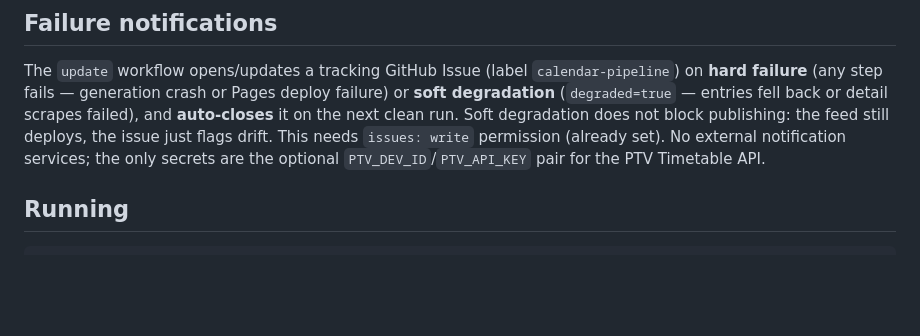
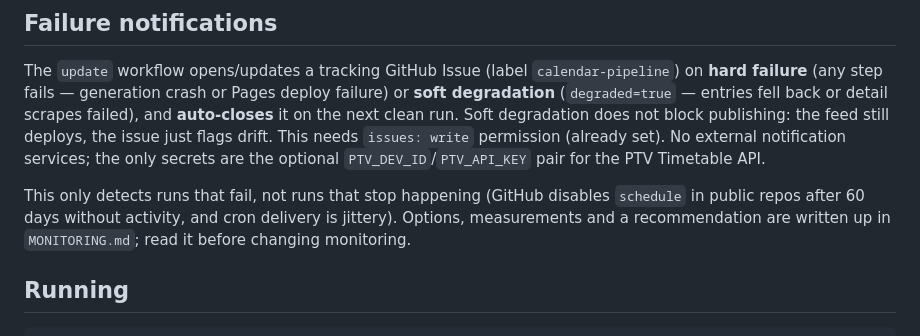
Before and after one commit to greggkp/no-trains, a Markdown page: CLAUDE.md, the part around the change. Drawn GitHub-style; blank space fills up the shorter version.

````diff
--- a/CLAUDE.md
+++ b/CLAUDE.md
@@ -66,6 +66,11 @@ just flags drift. This needs `issues: write` permission (already set). No
 external notification services; the only secrets are the optional
 `PTV_DEV_ID`/`PTV_API_KEY` pair for the PTV Timetable API.
 
+This only detects runs that fail, not runs that stop happening (GitHub
+disables `schedule` in public repos after 60 days without activity, and cron
+delivery is jittery). Options, measurements and a recommendation are written
+up in `MONITORING.md`; read it before changing monitoring.
+
 ## Running
 
 ```bash
````
Also changed, not shown: MONITORING.md (added, +176 -0 lines).
